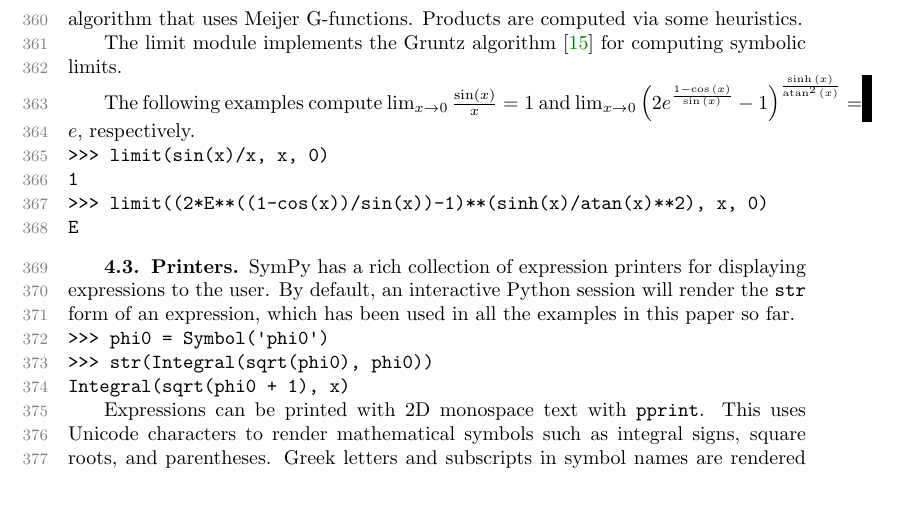
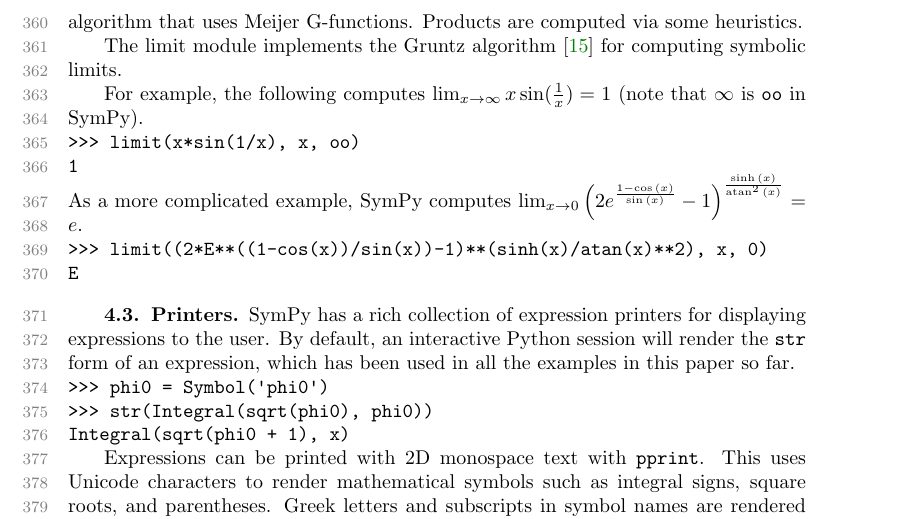
Before and after one commit to scolobb/sympy-paper, a LaTeX paper (paper.tex, which reads calculus.tex): part of page 10 of 23, cut so that both start at the same text, the shorter picture padded with empty space. Compiled offline with pdfLaTeX; a LaTeX package or settings file that is missing is left out.

Commit message:
Change limit example to use oo, so we can show that infinity is oo
Also rearrange the text a bit here.

```diff
--- a/calculus.tex
+++ b/calculus.tex
@@ -64,14 +64,16 @@
 The limit module implements the Gruntz algorithm~\cite{Gruntz1996limits} for
 computing symbolic limits.
 
-The following examples compute $\lim_{x\to 0} \frac{\sin(x)}{x}=1$ and
-$\lim_{x\to 0}{\left(2 e^{\frac{1 - \cos{\left (x \right )}}{\sin{\left (x \right )}}} -
+For example, the following computes $\lim_{x\to \infty} x\sin(\frac{1}{x})=1$ (note that
+$\infty$ is \verb|oo| in SymPy).
+\begin{verbatim}
+>>> limit(x*sin(1/x), x, oo)
+1
+\end{verbatim}
+As a more complicated example, SymPy computes $\lim_{x\to 0}{\left(2 e^{\frac{1 - \cos{\left (x \right )}}{\sin{\left (x \right )}}} -
   1\right)}^{\frac{\sinh{\left (x \right )}}{\operatorname{atan}^{2}{\left (x
-      \right )}}} = e$, respectively.
-
+      \right )}}} = e$.
 \begin{verbatim}
->>> limit(sin(x)/x, x, 0)
-1
 >>> limit((2*E**((1-cos(x))/sin(x))-1)**(sinh(x)/atan(x)**2), x, 0)
 E
 \end{verbatim}
```
